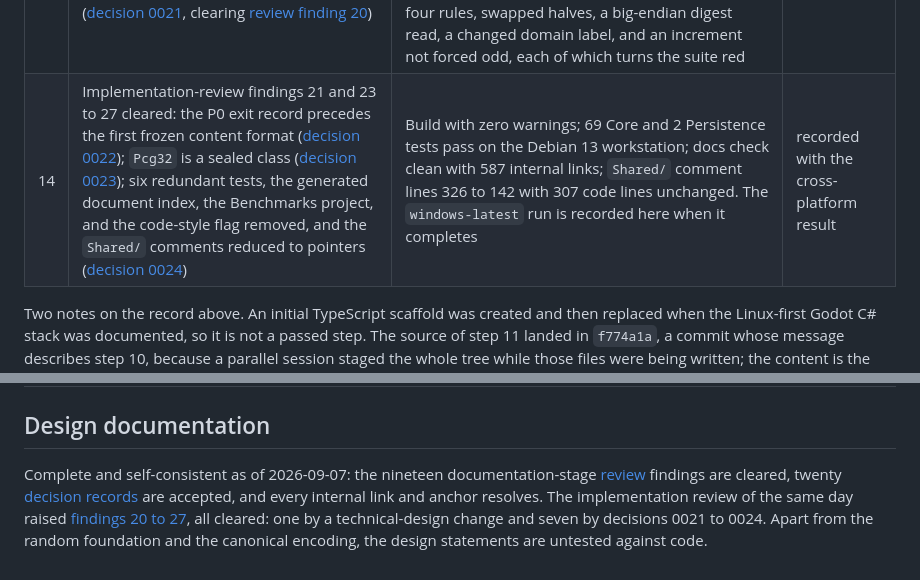
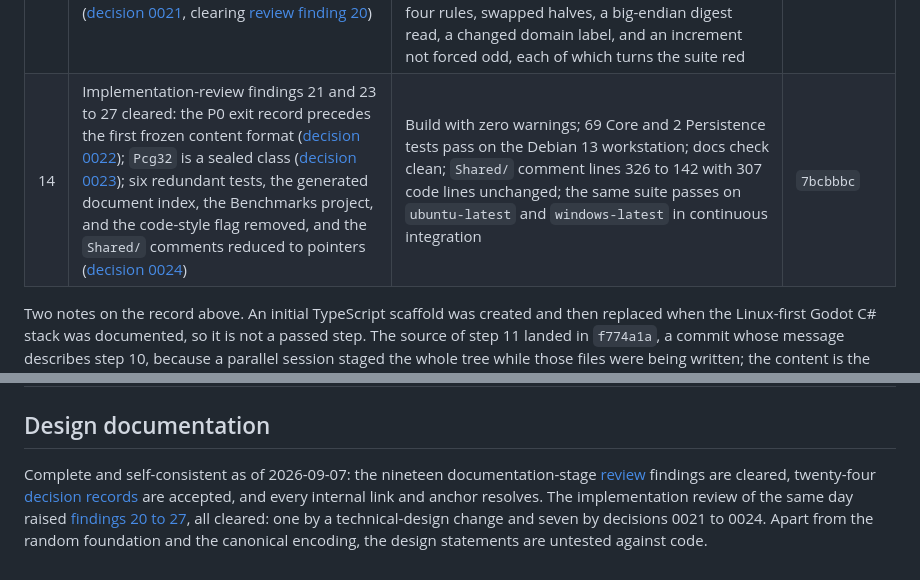
Before and after one commit to ikonomov-b/space-explorer, a Markdown page: docs/progress.md, 2 parts joined by grey strips. Rendered like a GitHub page.

Commit message:
Record the cross-platform result for decisions 0022 to 0024
CI for 7bcbbbc passed on ubuntu-latest and windows-latest: 69 Core and
2 Persistence tests. Step 14 now cites the commit, and the decision-record
count in the design-documentation note is twenty-four.

Co-Authored-By: Claude Fable 5.1 <noreply@anthropic.com>

```diff
--- a/docs/progress.md
+++ b/docs/progress.md
@@ -27,7 +27,7 @@ Every step that has passed, in the order it passed, with the evidence that close
 | 11 | M0a step one: deterministic random foundation frozen as generator version 1, whose mix construction was superseded by step 13 before anything was generated under it. `Pcg32`, `Mix64`, `StreamPath`, `RandomStream`, `GeneratorVersion` ([decision 0019](decisions/0019-generator-version-1-frozen.md)) | 41 Core tests pass; both external anchors hold, the PCG32 reference demo for seed 42 and stream 54 and the SplitMix64 first output for seed 0; identical results on `ubuntu-latest` and `windows-latest`; mutation-checked on three frozen constants; `RS0030` re-verified on a `System.Random` use in Core | `f774a1a` (source), `9ab5838`, `1bbd8f9` (record) |
 | 12 | M0a step two: canonical encoding format 1 and the SHA-256 content hash frozen. `CanonicalWriter`, `ContentHash`, `PackId` ([decision 0020](decisions/0020-canonical-encoding-and-content-hash.md)) | 79 Core tests pass, 38 of them new; the published SHA-256 vectors for the empty input and for `abc` hold; the recorded 47-byte vector follows by hand from the frozen rules and its hash was computed outside this repository, not by the code under test; mutation-checked on five rules, big-endian fixed-width values, a dropped length prefix, a dropped domain, a pack identifier taken from the tail of the hash, and a dropped zig-zag step, each of which turns the suite red; identical results on `ubuntu-latest` and `windows-latest` | `a103471` (source), `8b0c291` (record) |
 | 13 | M0a step three: stream derivation moved to SHA-256 over a canonical record, as generator version 2. `Mix64` deleted ([decision 0021](decisions/0021-sha256-stream-derivation.md), clearing [review finding 20](review.md#20-two-hashing-primitives-where-one-would-do)) | 69 Core tests pass on `ubuntu-latest` and `windows-latest`; the three derivation vectors are new and their digests were computed by an implementation outside this repository from the preimage a test documents; mutation-checked on four rules, swapped halves, a big-endian digest read, a changed domain label, and an increment not forced odd, each of which turns the suite red | `acdc063` (source) |
-| 14 | Implementation-review findings 21 and 23 to 27 cleared: the P0 exit record precedes the first frozen content format ([decision 0022](decisions/0022-p0-gates-the-first-frozen-content-format.md)); `Pcg32` is a sealed class ([decision 0023](decisions/0023-pcg32-is-a-sealed-class.md)); six redundant tests, the generated document index, the Benchmarks project, and the code-style flag removed, and the `Shared/` comments reduced to pointers ([decision 0024](decisions/0024-tests-comments-index-and-scaffolding-trimmed.md)) | Build with zero warnings; 69 Core and 2 Persistence tests pass on the Debian 13 workstation; docs check clean with 587 internal links; `Shared/` comment lines 326 to 142 with 307 code lines unchanged. The `windows-latest` run is recorded here when it completes | recorded with the cross-platform result |
+| 14 | Implementation-review findings 21 and 23 to 27 cleared: the P0 exit record precedes the first frozen content format ([decision 0022](decisions/0022-p0-gates-the-first-frozen-content-format.md)); `Pcg32` is a sealed class ([decision 0023](decisions/0023-pcg32-is-a-sealed-class.md)); six redundant tests, the generated document index, the Benchmarks project, and the code-style flag removed, and the `Shared/` comments reduced to pointers ([decision 0024](decisions/0024-tests-comments-index-and-scaffolding-trimmed.md)) | Build with zero warnings; 69 Core and 2 Persistence tests pass on the Debian 13 workstation; docs check clean; `Shared/` comment lines 326 to 142 with 307 code lines unchanged; the same suite passes on `ubuntu-latest` and `windows-latest` in continuous integration | `7bcbbbc` |
 
 Two notes on the record above. An initial TypeScript scaffold was created and then replaced when the Linux-first Godot C# stack was documented, so it is not a passed step. The source of step 11 landed in `f774a1a`, a commit whose message describes step 10, because a parallel session staged the whole tree while those files were being written; the content is the reviewed content, but the message does not describe it.
 
@@ -114,4 +114,4 @@ Carried from [decision 0016](decisions/0016-platform-confirmed-and-toolchain-pin
 
 ## Design documentation
 
-Complete and self-consistent as of 2026-09-07: the nineteen documentation-stage [review](review.md) findings are cleared, twenty [decision records](decisions/README.md) are accepted, and every internal link and anchor resolves. The implementation review of the same day raised [findings 20 to 27](review.md#findings-raised-by-the-implementation-review), all cleared: one by a technical-design change and seven by decisions 0021 to 0024. Apart from the random foundation and the canonical encoding, the design statements are untested against code.
+Complete and self-consistent as of 2026-09-07: the nineteen documentation-stage [review](review.md) findings are cleared, twenty-four [decision records](decisions/README.md) are accepted, and every internal link and anchor resolves. The implementation review of the same day raised [findings 20 to 27](review.md#findings-raised-by-the-implementation-review), all cleared: one by a technical-design change and seven by decisions 0021 to 0024. Apart from the random foundation and the canonical encoding, the design statements are untested against code.
```
